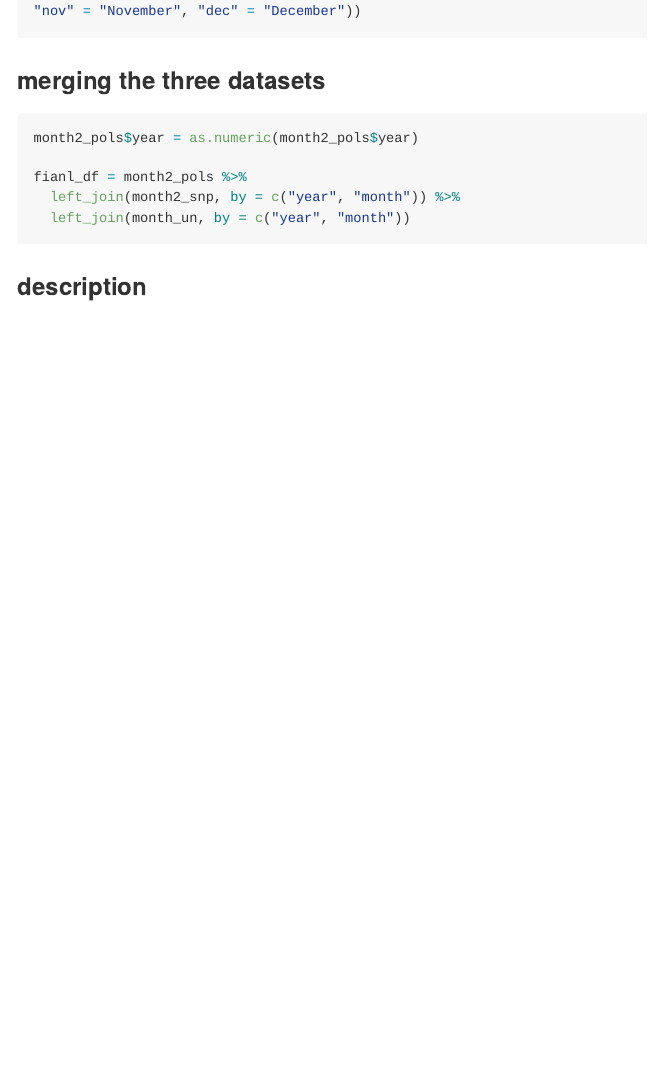
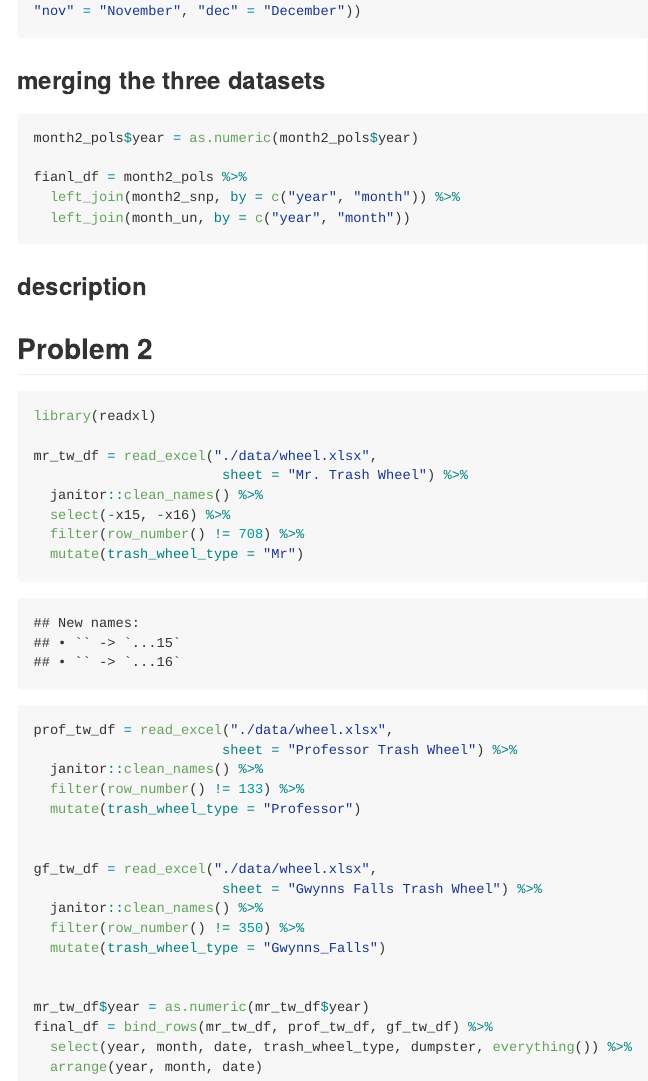
Before and after one commit to PrimeLunchbox/P8105_HW2_yl6109, an R Markdown document (hw2.Rmd): the page in a window 1100 px wide, from 2580 px down. The pictures show the output file hw2.md that the author committed with the source, drawn offline in the style of GitHub; long lines of code are wrapped.

Commit message:
problem 2 without description

````diff
--- a/hw2.Rmd
+++ b/hw2.Rmd
@@ -93,3 +93,37 @@ fianl_df = month2_pols %>%
 ```
 
 ### description
+
+
+## Problem 2
+
+```{r}
+library(readxl)
+
+mr_tw_df = read_excel("./data/wheel.xlsx",
+                       sheet = "Mr. Trash Wheel") %>%
+  janitor::clean_names() %>%
+  select(-x15, -x16) %>%
+  filter(row_number() != 708) %>%
+  mutate(trash_wheel_type = "Mr")
+
+
+prof_tw_df = read_excel("./data/wheel.xlsx",
+                       sheet = "Professor Trash Wheel") %>%
+  janitor::clean_names() %>%
+  filter(row_number() != 133) %>%
+  mutate(trash_wheel_type = "Professor")
+
+
+gf_tw_df = read_excel("./data/wheel.xlsx",
+                       sheet = "Gwynns Falls Trash Wheel") %>%
+  janitor::clean_names() %>%
+  filter(row_number() != 350) %>%
+  mutate(trash_wheel_type = "Gwynns_Falls")
+
+
+mr_tw_df$year = as.numeric(mr_tw_df$year)
+final_df = bind_rows(mr_tw_df, prof_tw_df, gf_tw_df) %>%
+  select(year, month, date, trash_wheel_type, dumpster, everything()) %>%
+  arrange(year, month, date)
+```
````
Also changed, not shown: data/wheel.xlsx (added), data/~$wheel.xlsx (added), hw2.md.
